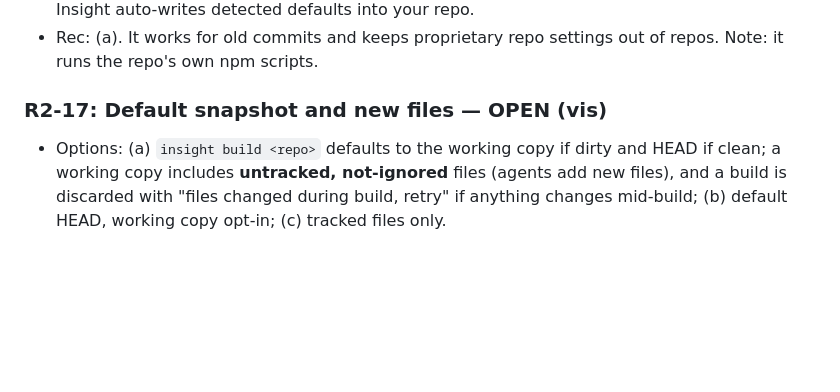
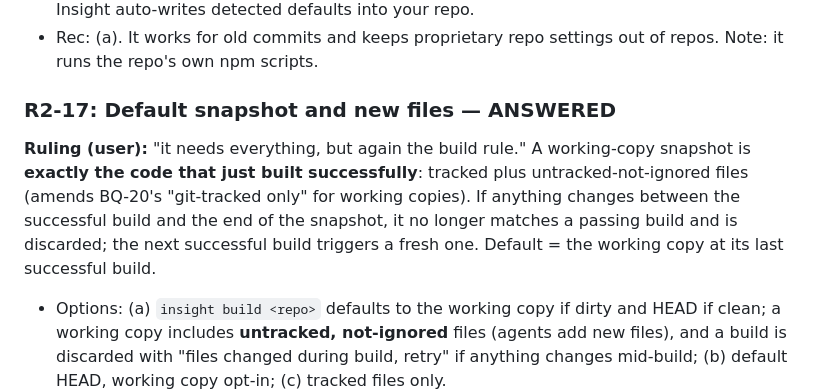
Before and after one commit to andrewsalinas09/Insight, a Markdown page: docs/BUILD-QUESTIONS.md, the part around the change. GitHub-like rendering; blank space fills up the shorter version.

Commit message:
R2-17: a snapshot is exactly what just built; changes mid-snapshot discard it
Co-Authored-By: Claude Opus 5.5 <noreply@anthropic.com>

```diff
--- a/docs/BUILD-QUESTIONS.md
+++ b/docs/BUILD-QUESTIONS.md
@@ -670,7 +670,8 @@ Fletcher at the pinned commit likely fails a plain `cargo check`: Tauri's `gener
 - Options: (a) settings in app data (`%APPDATA%\Insight\repos.toml`, per repo), e.g. `check = ["npm ci", "npm run build", "cargo check --workspace"]`, used for any commit; Insight never writes into your repo; obvious cases need no settings, and ambiguous ones return "needs config" for Claude to fill in; (b) `.insight/config.toml` in the repo, which old commits won't have; (c) Insight auto-writes detected defaults into your repo.
 - Rec: (a). It works for old commits and keeps proprietary repo settings out of repos. Note: it runs the repo's own npm scripts.
 
-### R2-17: Default snapshot and new files — OPEN (vis)
+### R2-17: Default snapshot and new files — ANSWERED
+**Ruling (user):** "it needs everything, but again the build rule." A working-copy snapshot is **exactly the code that just built successfully**: tracked plus untracked-not-ignored files (amends BQ-20's "git-tracked only" for working copies). If anything changes between the successful build and the end of the snapshot, it no longer matches a passing build and is discarded; the next successful build triggers a fresh one. Default = the working copy at its last successful build.
 - Options: (a) `insight build <repo>` defaults to the working copy if dirty and HEAD if clean; a working copy includes **untracked, not-ignored** files (agents add new files), and a build is discarded with "files changed during build, retry" if anything changes mid-build; (b) default HEAD, working copy opt-in; (c) tracked files only.
 - Rec: (a), amending BQ-20's "git-tracked only" for working copies.
 
```
